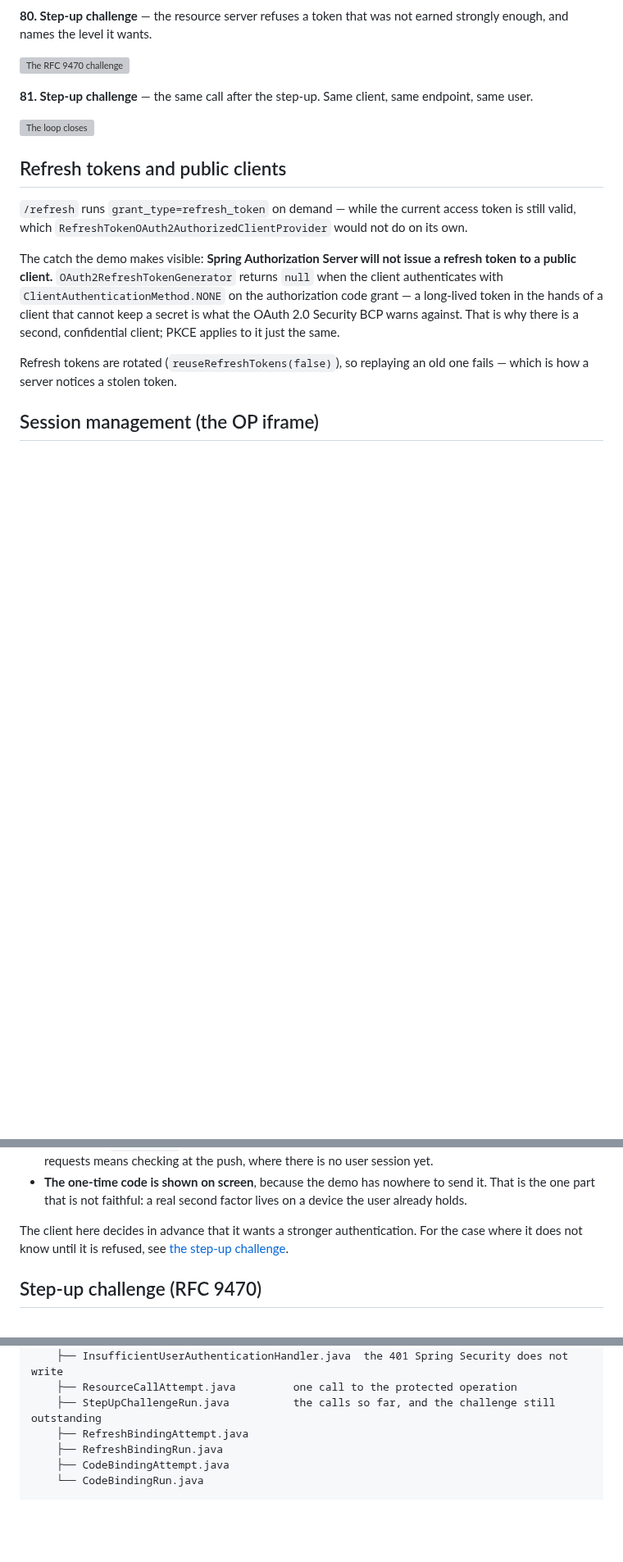
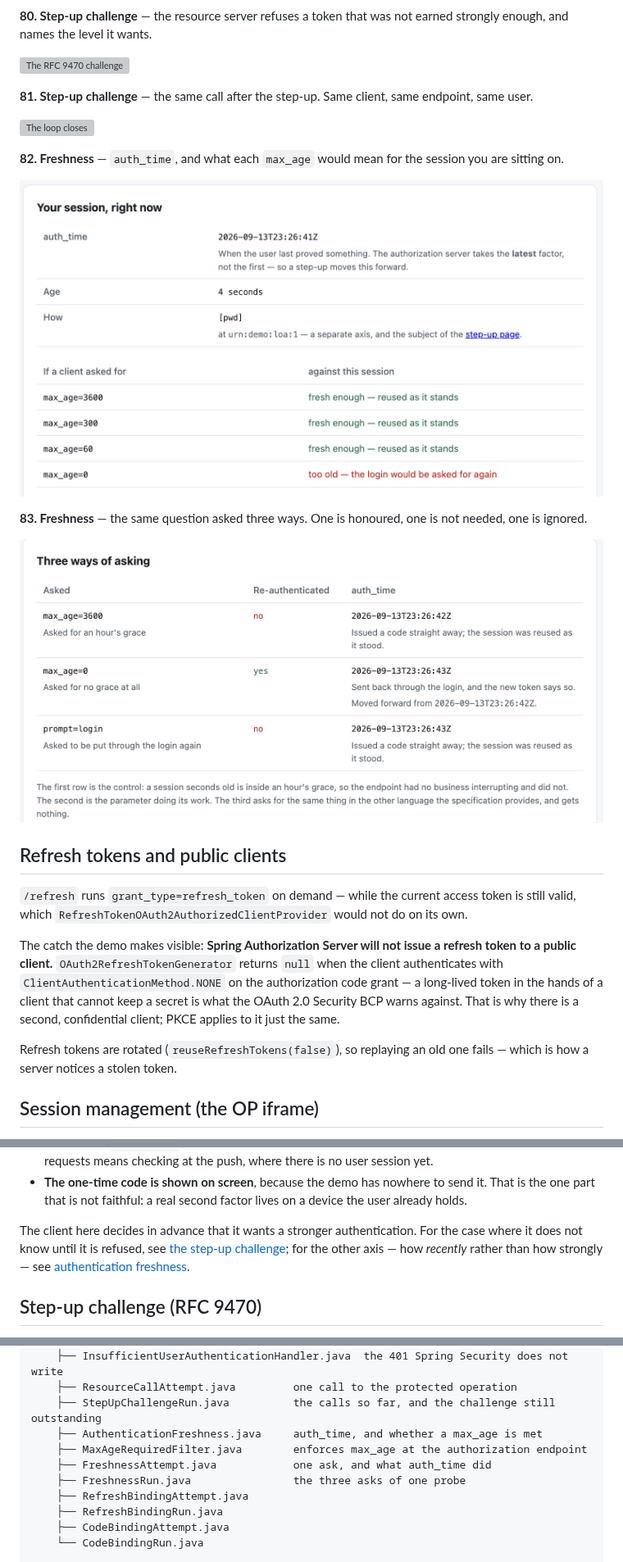
Before and after one commit to hendisantika/spring-boot-oauth2-pkce-demo, a Markdown page: README.md, 3 parts joined by grey strips. Shown at 82% size. GitHub-like rendering; pictures changed too: docs/images/83-freshness-session.png (added), docs/images/84-freshness-three-ways.png (added); blank space fills up the shorter version; grey boxes are pictures that could not be loaded.

```diff
--- a/README.md
+++ b/README.md
@@ -453,6 +454,16 @@ and names the level it wants.
 
 ![The loop closes](docs/images/82-stepup-loop-closed.png)
 
+**82. Freshness** — `auth_time`, and what each `max_age` would mean for the session you are sitting
+on.
+
+![auth_time and the max_age decisions](docs/images/83-freshness-session.png)
+
+**83. Freshness** — the same question asked three ways. One is honoured, one is not needed, one is
+ignored.
+
+![Three ways of asking](docs/images/84-freshness-three-ways.png)
+
 ## Refresh tokens and public clients
 
 `/refresh` runs `grant_type=refresh_token` on demand — while the current access token is still
@@ -978,7 +989,9 @@ Three things worth knowing:
   part that is not faithful: a real second factor lives on a device the user already holds.
 
 The client here decides in advance that it wants a stronger authentication. For the case where it
-does not know until it is refused, see [the step-up challenge](#step-up-challenge-rfc-9470).
+does not know until it is refused, see [the step-up challenge](#step-up-challenge-rfc-9470); for the
+other axis — how *recently* rather than how strongly — see
+[authentication freshness](#authentication-freshness-max_age--auth_time).
 
 ## Step-up challenge (RFC 9470)
 
@@ -1523,6 +1588,10 @@ src/main/java/id/my/hendisantika/oauth2pkcedemo/
     ├── InsufficientUserAuthenticationHandler.java  the 401 Spring Security does not write
     ├── ResourceCallAttempt.java         one call to the protected operation
     ├── StepUpChallengeRun.java          the calls so far, and the challenge still outstanding
+    ├── AuthenticationFreshness.java     auth_time, and whether a max_age is met
+    ├── MaxAgeRequiredFilter.java        enforces max_age at the authorization endpoint
+    ├── FreshnessAttempt.java            one ask, and what auth_time did
+    ├── FreshnessRun.java                the three asks of one probe
     ├── RefreshBindingAttempt.java
     ├── RefreshBindingRun.java
     ├── CodeBindingAttempt.java
```
Also changed, not shown: other parts of README.md (+53 -0 lines).
